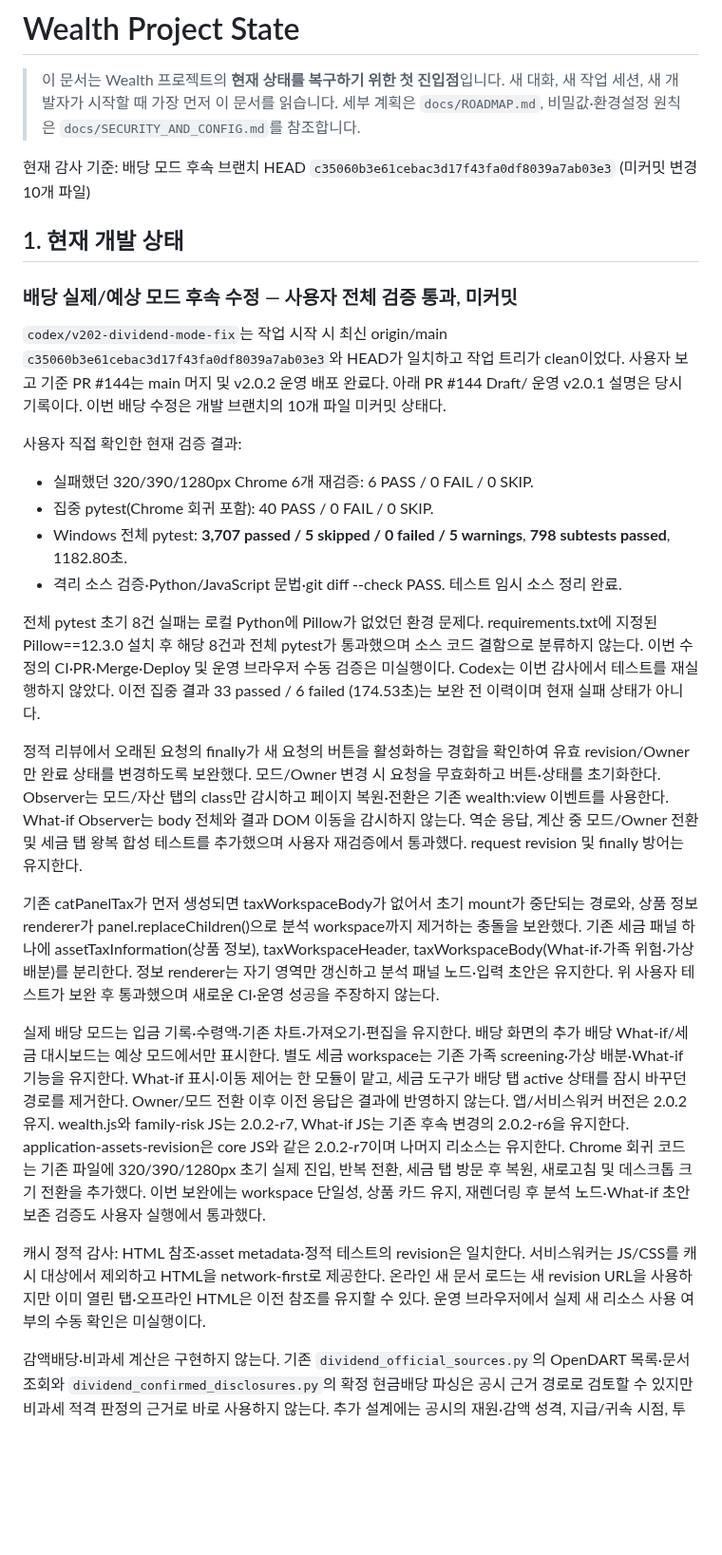
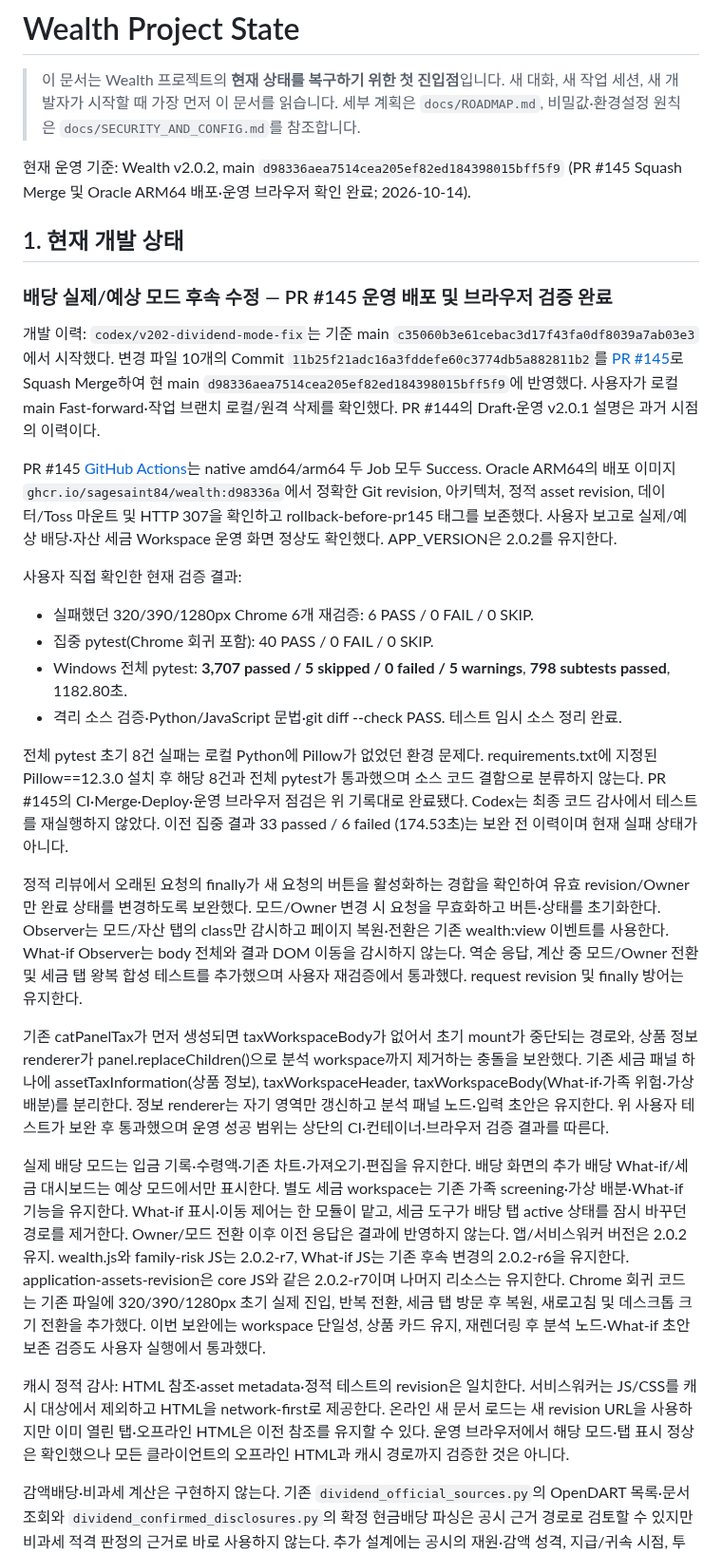
Before and after one commit to sagesaint84/wealth, a Markdown page: docs/PROJECT_STATE.md, the part around the change. Shown at 95% size. GitHub-like rendering; blank space fills up the shorter version.

Commit message:
docs: record PR #145 merge and Oracle verification in docs/PROJECT_STATE.md

```diff
--- a/docs/PROJECT_STATE.md
+++ b/docs/PROJECT_STATE.md
@@ -4,16 +4,15 @@
 > 새 대화, 새 작업 세션, 새 개발자가 시작할 때 가장 먼저 이 문서를 읽습니다.
 > 세부 계획은 `docs/ROADMAP.md`, 비밀값·환경설정 원칙은 `docs/SECURITY_AND_CONFIG.md`를 참조합니다.
 
-현재 감사 기준: 배당 모드 후속 브랜치 HEAD `c35060b3e61cebac3d17f43fa0df8039a7ab03e3` (미커밋 변경 10개 파일)
+현재 운영 기준: Wealth v2.0.2, main `d98336aea7514cea205ef82ed184398015bff5f9` (PR #145 Squash Merge 및 Oracle ARM64 배포·운영 브라우저 확인 완료; 2026-10-14).
 
 ## 1. 현재 개발 상태
 
-### 배당 실제/예상 모드 후속 수정 — 사용자 전체 검증 통과, 미커밋
+### 배당 실제/예상 모드 후속 수정 — PR #145 운영 배포 및 브라우저 검증 완료
 
-`codex/v202-dividend-mode-fix`는 작업 시작 시 최신 origin/main
-`c35060b3e61cebac3d17f43fa0df8039a7ab03e3`와 HEAD가 일치하고 작업 트리가 clean이었다.
-사용자 보고 기준 PR #144는 main 머지 및 v2.0.2 운영 배포 완료다. 아래 PR #144 Draft/
-운영 v2.0.1 설명은 당시 기록이다. 이번 배당 수정은 개발 브랜치의 10개 파일 미커밋 상태다.
+개발 이력: `codex/v202-dividend-mode-fix`는 기준 main `c35060b3e61cebac3d17f43fa0df8039a7ab03e3`에서 시작했다. 변경 파일 10개의 Commit `11b25f21adc16a3fddefe60c3774db5a882811b2`를 [PR #145](https://github.com/sagesaint84/wealth/pull/145)로 Squash Merge하여 현 main `d98336aea7514cea205ef82ed184398015bff5f9`에 반영했다. 사용자가 로컬 main Fast-forward·작업 브랜치 로컬/원격 삭제를 확인했다. PR #144의 Draft·운영 v2.0.1 설명은 과거 시점의 이력이다.
+
+PR #145 [GitHub Actions](https://github.com/sagesaint84/wealth/actions/runs/38535666859)는 native amd64/arm64 두 Job 모두 Success. Oracle ARM64의 배포 이미지 `ghcr.io/sagesaint84/wealth:d98336a`에서 정확한 Git revision, 아키텍처, 정적 asset revision, 데이터/Toss 마운트 및 HTTP 307을 확인하고 rollback-before-pr145 태그를 보존했다. 사용자 보고로 실제/예상 배당·자산 세금 Workspace 운영 화면 정상도 확인했다. APP_VERSION은 2.0.2를 유지한다.
 
 사용자 직접 확인한 현재 검증 결과:
 
@@ -25,8 +24,7 @@
 
 전체 pytest 초기 8건 실패는 로컬 Python에 Pillow가 없었던 환경 문제다.
 requirements.txt에 지정된 Pillow==12.3.0 설치 후 해당 8건과 전체 pytest가 통과했으며
-소스 코드 결함으로 분류하지 않는다. 이번 수정의 CI·PR·Merge·Deploy 및 운영 브라우저
-수동 검증은 미실행이다. Codex는 이번 감사에서 테스트를 재실행하지 않았다.
+소스 코드 결함으로 분류하지 않는다. PR #145의 CI·Merge·Deploy·운영 브라우저 점검은 위 기록대로 완료됐다. Codex는 최종 코드 감사에서 테스트를 재실행하지 않았다.
 이전 집중 결과 33 passed / 6 failed (174.53초)는 보완 전 이력이며 현재 실패 상태가 아니다.
 
 정적 리뷰에서 오래된 요청의 finally가 새 요청의 버튼을 활성화하는 경합을 확인하여
@@ -41,7 +39,7 @@ requirements.txt에 지정된 Pillow==12.3.0 설치 후 해당 8건과 전체 py
 기존 세금 패널 하나에 assetTaxInformation(상품 정보), taxWorkspaceHeader,
 taxWorkspaceBody(What-if·가족 위험·가상 배분)를 분리한다. 정보 renderer는 자기 영역만
 갱신하고 분석 패널 노드·입력 초안은 유지한다. 위 사용자 테스트가 보완 후 통과했으며
-새로운 CI·운영 성공을 주장하지 않는다.
+운영 성공 범위는 상단의 CI·컨테이너·브라우저 검증 결과를 따른다.
 
 실제 배당 모드는 입금 기록·수령액·기존 차트·가져오기·편집을 유지한다.
 배당 화면의 추가 배당 What-if/세금 대시보드는 예상 모드에서만 표시한다.
@@ -58,7 +56,7 @@ Chrome 회귀 코드는 기존 파일에 320/390/1280px 초기 실제 진입,
 캐시 정적 감사: HTML 참조·asset metadata·정적 테스트의 revision은 일치한다.
 서비스워커는 JS/CSS를 캐시 대상에서 제외하고 HTML을 network-first로 제공한다.
 온라인 새 문서 로드는 새 revision URL을 사용하지만 이미 열린 탭·오프라인 HTML은 이전
-참조를 유지할 수 있다. 운영 브라우저에서 실제 새 리소스 사용 여부의 수동 확인은 미실행이다.
+참조를 유지할 수 있다. 운영 브라우저에서 해당 모드·탭 표시 정상은 확인했으나 모든 클라이언트의 오프라인 HTML과 캐시 경로까지 검증한 것은 아니다.
 
 감액배당·비과세 계산은 구현하지 않는다. 기존 `dividend_official_sources.py`의
 OpenDART 목록·문서 조회와 `dividend_confirmed_disclosures.py`의 확정 현금배당 파싱은
```
